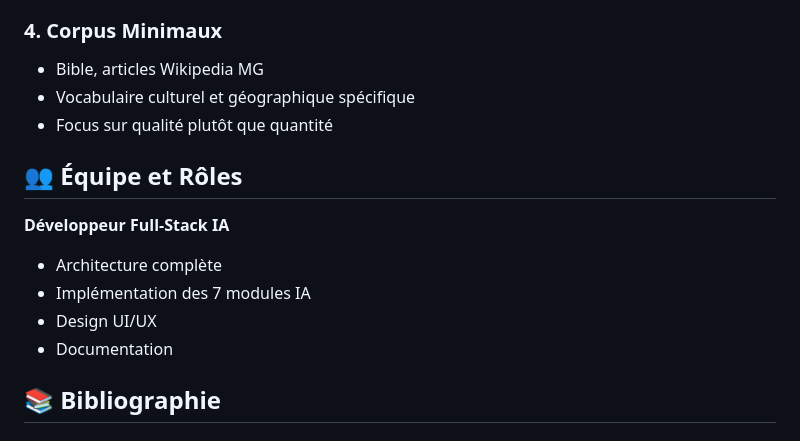
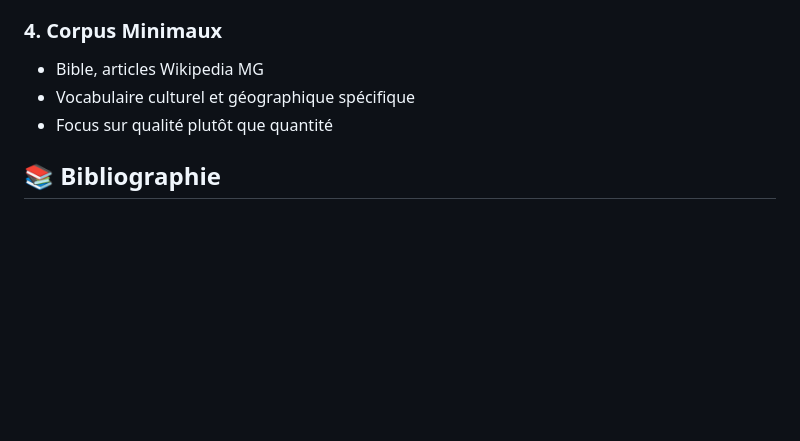
Before and after one commit to Eric4697/Imtech, a Markdown page: README.md, the part around the change. GitHub-like rendering; blank space fills up the shorter version.

Commit message:
Remove team roles section
Removed team roles section from the README.

```diff
--- a/README.md
+++ b/README.md
@@ -211,14 +211,6 @@ malagasy-editor/
 - Vocabulaire culturel et géographique spécifique
 - Focus sur qualité plutôt que quantité
 
-## 👥 Équipe et Rôles
-
-**Développeur Full-Stack IA**
-- Architecture complète
-- Implémentation des 7 modules IA
-- Design UI/UX
-- Documentation
-
 ## 📚 Bibliographie
 
 ### Sources de Données
```
